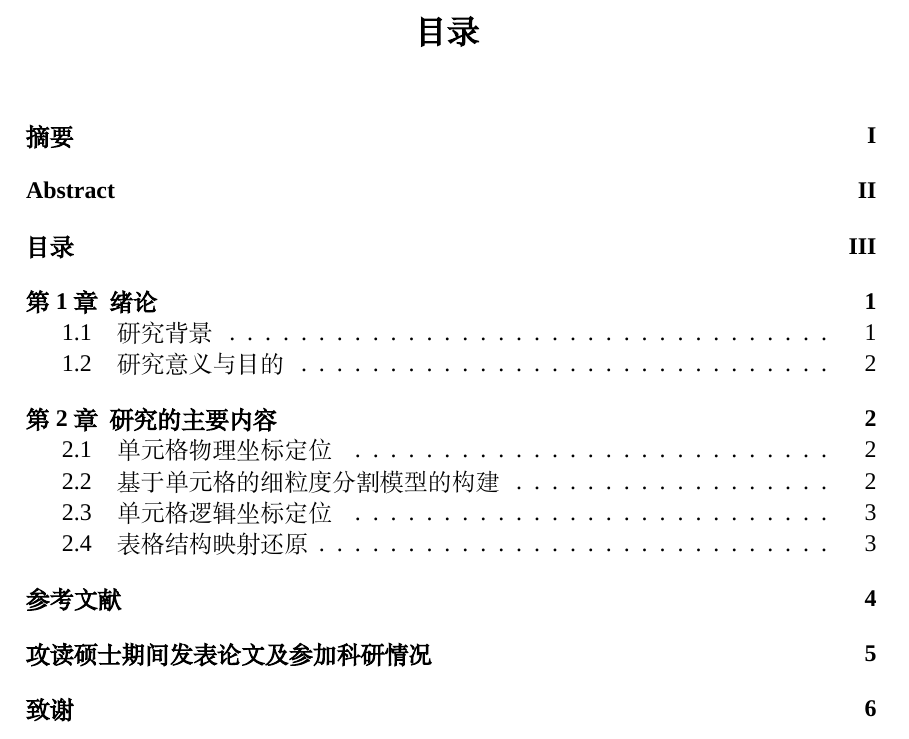
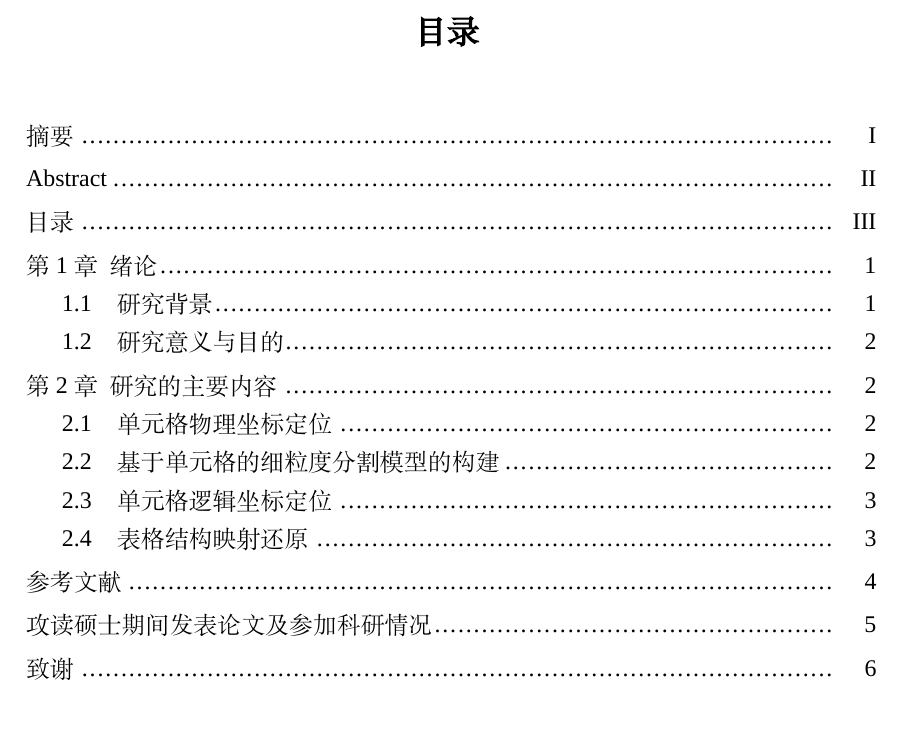
Before and after one commit to justliulong/graduation-thesis-latex-demo, a LaTeX document (paper/article.tex): part of page 6 of 13, cut so that both start at the same text. Compiled offline with XeLaTeX; a missing font is replaced by an installed copy or a similar font.

Commit message:
set tableofcontents format

```diff
--- a/paper/article.tex
+++ b/paper/article.tex
@@ -73,29 +73,20 @@
   }
 }
 
-% % 设置目录中章节标题的格式
-% \titlecontents{section}
-%   [0em] % 左边距
-%   {\bfseries \songti \fontsize{11pt}{13pt}\selectfont} % 标题格式
-%   {\contentslabel{0.9em}{、}} % 标签格式（序号和顿号）
-%   {}
-%   {\titlerule*{.}\contentspage}
 
-% % 设置目录中二级标题格式
-% \titleformat{\subsection}
-%   {\songti \fontsize{12pt}{18pt}\selectfont} % 宋体、小四号
-%   {\thesubsection} % 编号
-%   {0em} % 编号与标题之间的水平间距
-%   {} % 标题内容前的附加内容
-%   [\vspace{0pt}] % 段后 0 磅
+% 为section和subsection添加引导线
+\renewcommand{\cftsecleader}{\cftdotfill{\cftdotsep}}
+\renewcommand{\cftsubsecleader}{\cftdotfill{\cftdotsep}}
+\renewcommand{\cftdotsep}{0.7} % 默认值为1，此处设为0.5
 
-% % 设置目录中三级标题格式
-% \titleformat{\subsubsection}
-%   {\songti \fontsize{12pt}{18pt}\selectfont} % 宋体、小四号
-%   {\thesubsubsection} % 编号
-%   {0em} % 编号与标题之间的水平间距
-%   {} % 标题内容前的附加内容
-%   [\vspace{0pt}] % 段后  0 磅
+% 取消目录中的加粗
+\renewcommand{\cftsecfont}{\normalfont}
+\renewcommand{\cftsecpagefont}{\normalfont}      % section页码
+\renewcommand{\cftsubsecfont}{\normalfont}
+
+% 调整行间距
+\setlength{\cftbeforesecskip}{0.5em}     % section间距
+\setlength{\cftbeforesubsecskip}{0.3em}  % subsection间距
 
 
 \CTEXsetup[name={第,章},number={{\arabic{section}}}]{section}
```
Also changed, not shown: paper/article.pdf, paper/article.tex (17 more changed lines).
